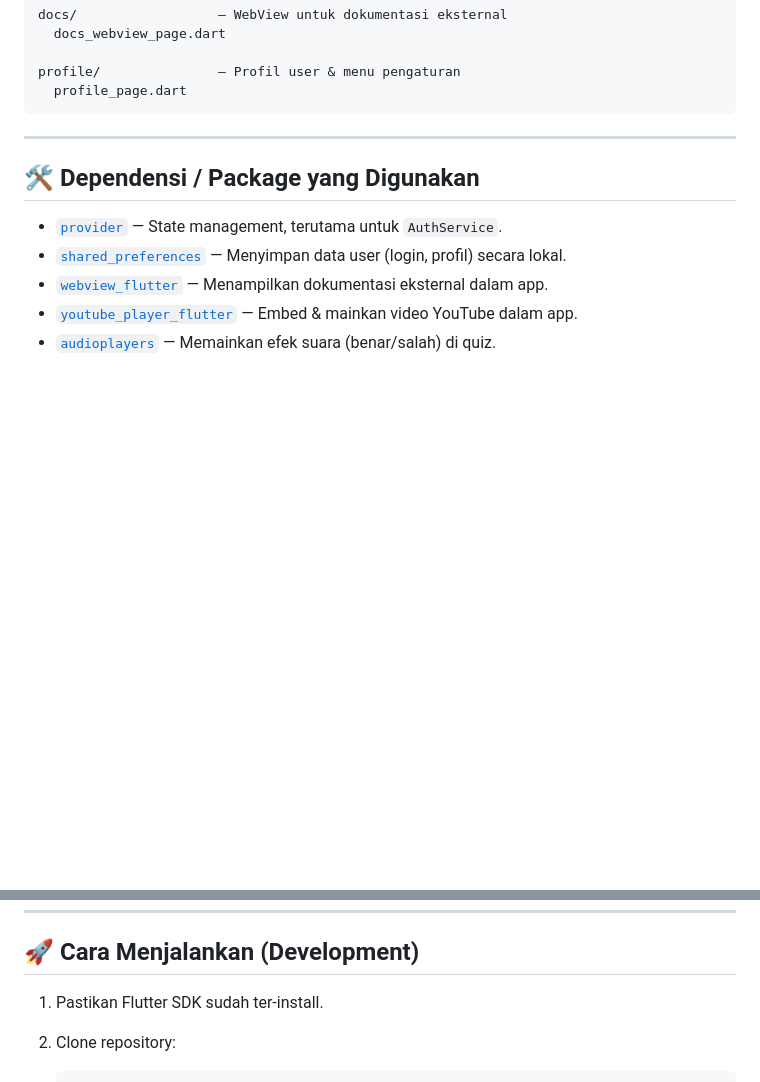
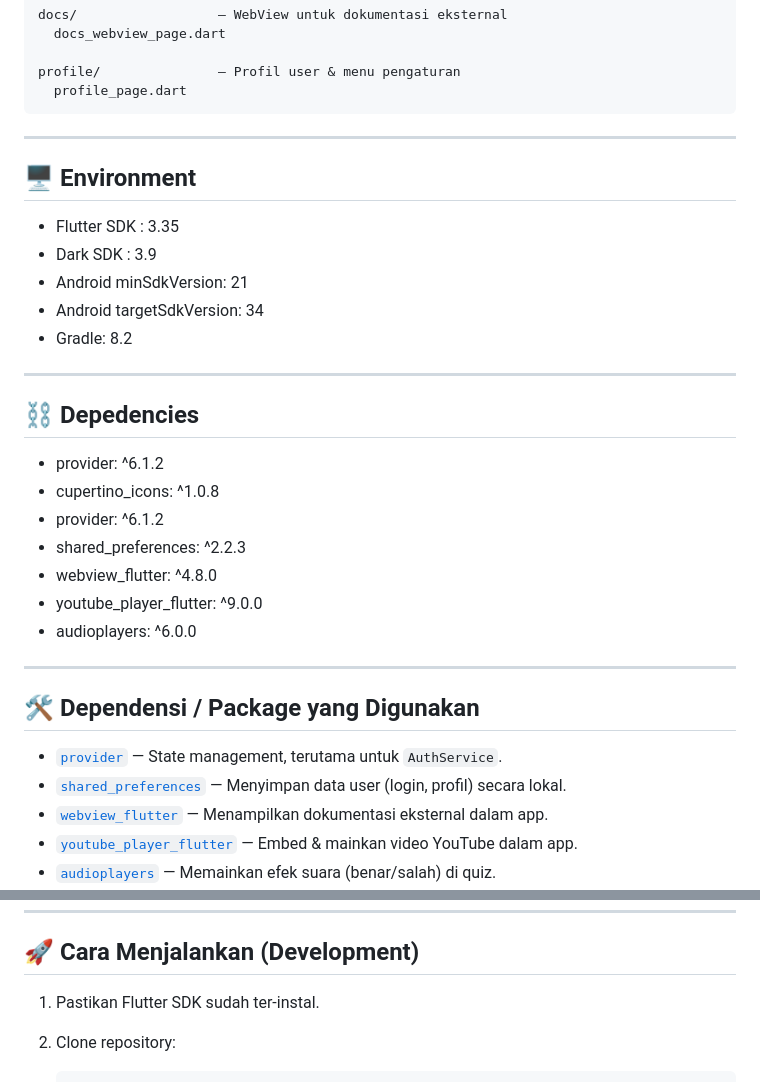
Before and after one commit to samuelnaibaho2005/proyek-flutter-aplikasi-codetodata, a Markdown page: README.md, 2 parts joined by grey strips. Rendered like a GitHub page; blank space fills up the shorter version.

````diff
--- a/README.md
+++ b/README.md
@@ -89,6 +89,25 @@ docs/                  — WebView untuk dokumentasi eksternal
 profile/               — Profil user & menu pengaturan
   profile_page.dart
 ```
+---
+
+## 🖥️ Environment
+ - Flutter SDK : 3.35
+ - Dark SDK : 3.9
+ - Android minSdkVersion: 21
+ - Android targetSdkVersion: 34
+ - Gradle: 8.2
+
+---
+
+## ⛓️ Depedencies
+ - provider: ^6.1.2
+ - cupertino_icons: ^1.0.8
+  - provider: ^6.1.2
+ - shared_preferences: ^2.2.3
+ - webview_flutter: ^4.8.0
+ - youtube_player_flutter: ^9.0.0
+ - audioplayers: ^6.0.0
 
 ---
 
@@ -105,7 +124,7 @@ profile/               — Profil user & menu pengaturan
 
 ## 🚀 Cara Menjalankan (Development)
 
-1. Pastikan Flutter SDK sudah ter-install.
+1. Pastikan Flutter SDK sudah ter-instal.
 2. Clone repository:
 
    ```bash
````
